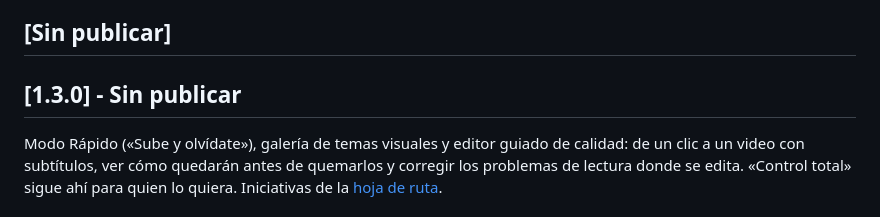
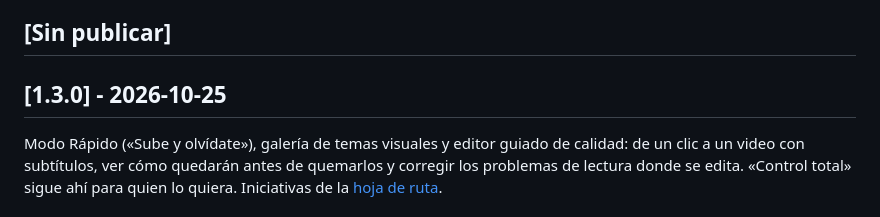
Before and after one commit to Bryandero98/captionforge, a Markdown page: CHANGELOG.md, the part around the change. GitHub-like rendering.

Commit message:
docs: fecha de lanzamiento de la v1.3.0 en el CHANGELOG

```diff
--- a/CHANGELOG.md
+++ b/CHANGELOG.md
@@ -8,7 +8,7 @@ repositorio [Bryandero98/captionforge](https://github.com/Bryandero98/captionfor
 
 ## [Sin publicar]
 
-## [1.3.0] - Sin publicar
+## [1.3.0] - 2026-10-25
 
 Modo Rápido («Sube y olvídate»), galería de temas visuales y editor guiado de calidad: de un clic a un video con subtítulos, ver cómo quedarán antes de quemarlos y corregir los problemas de lectura donde se edita. «Control total» sigue ahí para quien lo quiera. Iniciativas de la [hoja de ruta](docs/ROADMAP.md).
 
```
